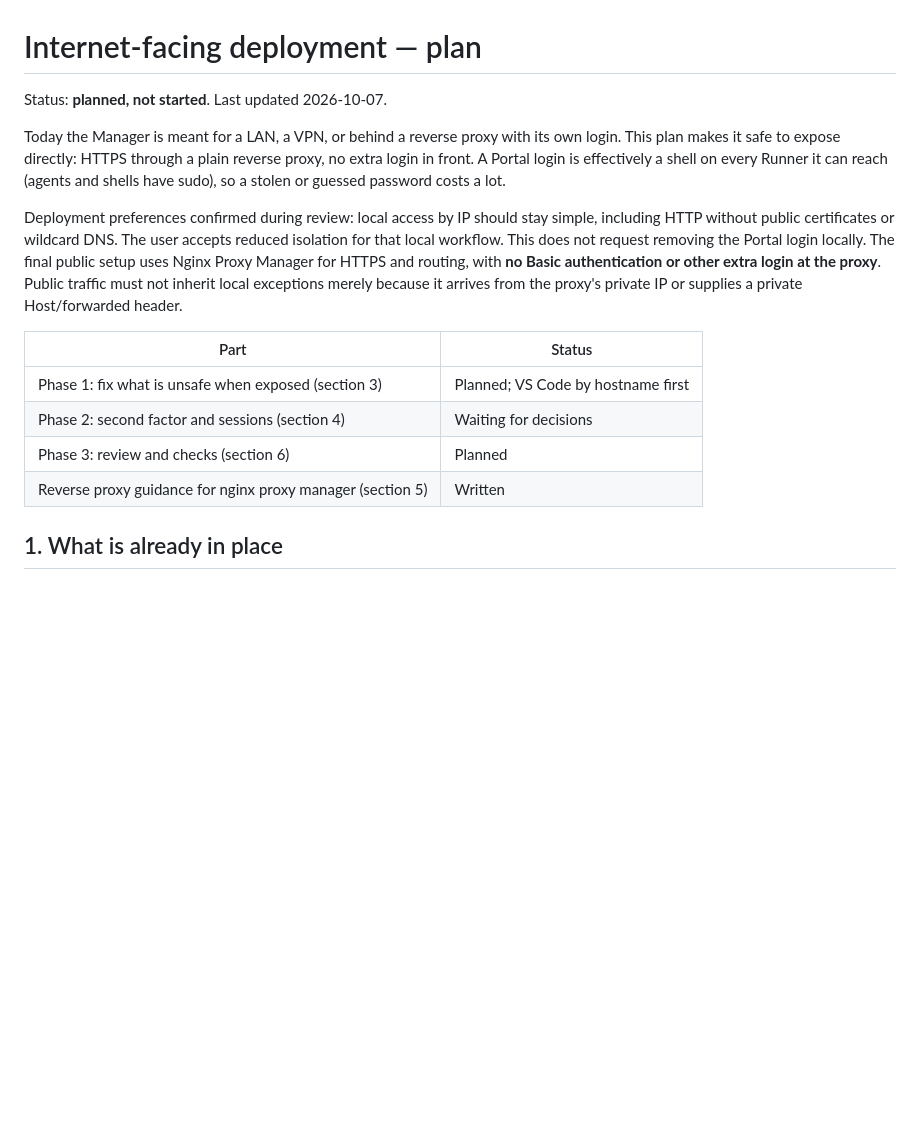
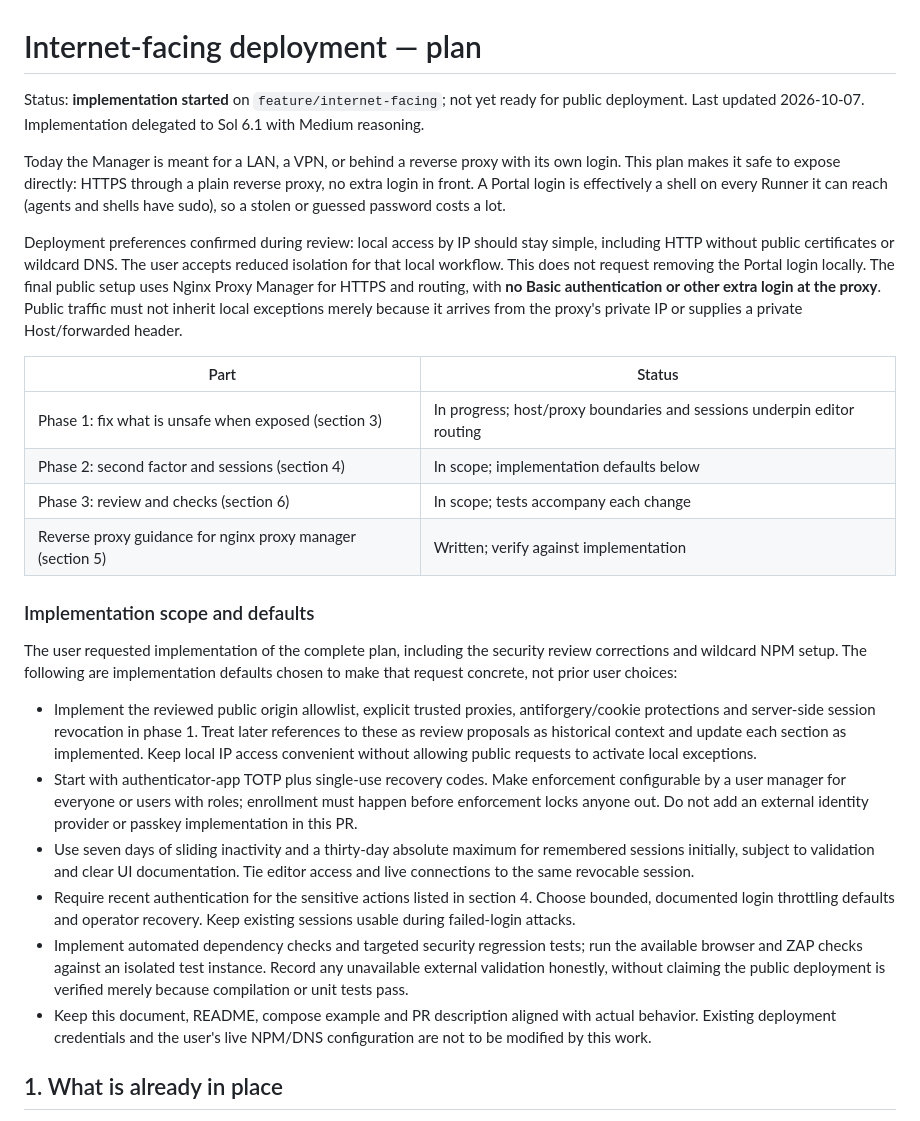
Before and after one commit to devedse/DeveAgentManager, a Markdown page: docs/internet-facing-plan.md, the part around the change. GitHub-like rendering; blank space fills up the shorter version.

Commit message:
Start public deployment hardening implementation plan

```diff
--- a/docs/internet-facing-plan.md
+++ b/docs/internet-facing-plan.md
@@ -1,6 +1,7 @@
 # Internet-facing deployment — plan
 
-Status: **planned, not started**. Last updated 2026-10-07.
+Status: **implementation started** on `feature/internet-facing`; not yet ready for public deployment.
+Last updated 2026-10-07. Implementation delegated to Sol 6.1 with Medium reasoning.
 
 Today the Manager is meant for a LAN, a VPN, or behind a reverse proxy with its own login. This plan makes it safe to
 expose directly: HTTPS through a plain reverse proxy, no extra login in front. A Portal login is effectively a shell
@@ -14,10 +15,32 @@ merely because it arrives from the proxy's private IP or supplies a private Host
 
 | Part | Status |
 |---|---|
-| Phase 1: fix what is unsafe when exposed (section 3) | Planned; VS Code by hostname first |
-| Phase 2: second factor and sessions (section 4) | Waiting for decisions |
-| Phase 3: review and checks (section 6) | Planned |
-| Reverse proxy guidance for nginx proxy manager (section 5) | Written |
+| Phase 1: fix what is unsafe when exposed (section 3) | In progress; host/proxy boundaries and sessions underpin editor routing |
+| Phase 2: second factor and sessions (section 4) | In scope; implementation defaults below |
+| Phase 3: review and checks (section 6) | In scope; tests accompany each change |
+| Reverse proxy guidance for nginx proxy manager (section 5) | Written; verify against implementation |
+
+### Implementation scope and defaults
+
+The user requested implementation of the complete plan, including the security review corrections and wildcard NPM
+setup. The following are implementation defaults chosen to make that request concrete, not prior user choices:
+
+- Implement the reviewed public origin allowlist, explicit trusted proxies, antiforgery/cookie protections and
+  server-side session revocation in phase 1. Treat later references to these as review proposals as historical
+  context and update each section as implemented. Keep local IP access convenient without allowing public requests
+  to activate local exceptions.
+- Start with authenticator-app TOTP plus single-use recovery codes. Make enforcement configurable by a user manager
+  for everyone or users with roles; enrollment must happen before enforcement locks anyone out. Do not add an
+  external identity provider or passkey implementation in this PR.
+- Use seven days of sliding inactivity and a thirty-day absolute maximum for remembered sessions initially, subject
+  to validation and clear UI documentation. Tie editor access and live connections to the same revocable session.
+- Require recent authentication for the sensitive actions listed in section 4. Choose bounded, documented login
+  throttling defaults and operator recovery. Keep existing sessions usable during failed-login attacks.
+- Implement automated dependency checks and targeted security regression tests; run the available browser and ZAP
+  checks against an isolated test instance. Record any unavailable external validation honestly, without claiming
+  the public deployment is verified merely because compilation or unit tests pass.
+- Keep this document, README, compose example and PR description aligned with actual behavior. Existing deployment
+  credentials and the user's live NPM/DNS configuration are not to be modified by this work.
 
 ## 1. What is already in place
 
```
